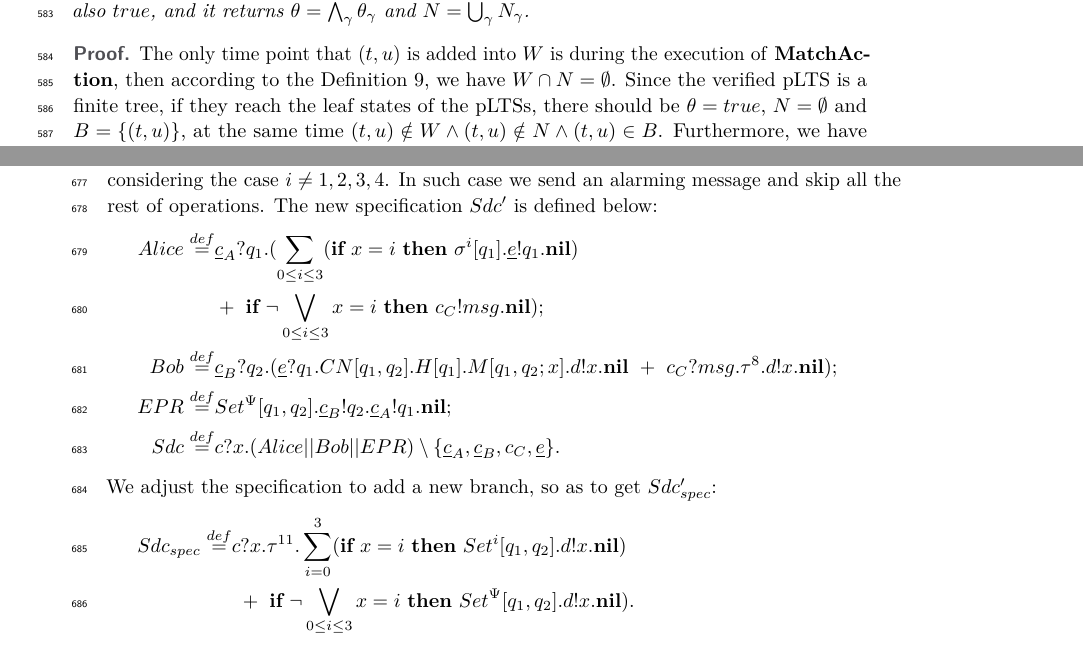
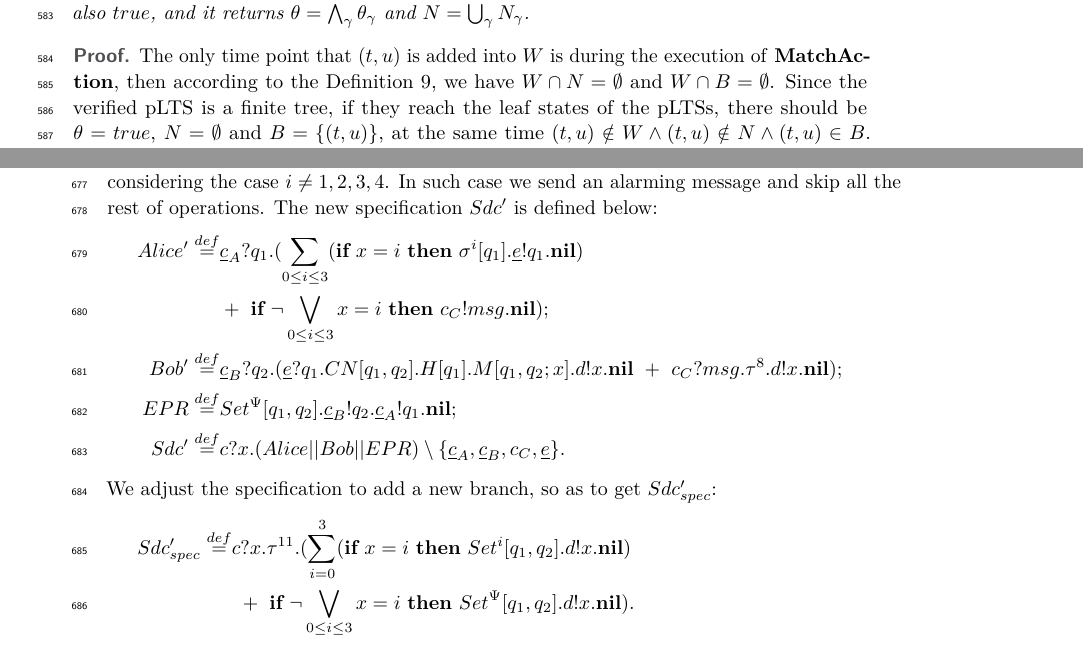
Before and after one commit to MartianQXD/Paper, a LaTeX paper (Quantum Bisimulaiton/BISIM-CONCUR2019.tex): two parts of pages 17 and 20 of 23, joined at a grey line, cut so that both start at the same text. Compiled offline with pdfLaTeX.

Commit message:
typos
Appendix A
Appendix B

```diff
--- a/Quantum Bisimulaiton/BISIM-CONCUR2019.tex
+++ b/Quantum Bisimulaiton/BISIM-CONCUR2019.tex
@@ -916,7 +916,7 @@ We define the verification conditions of our three matching functions.
 	If $\textbf{MatchAction}_\gamma(\gamma,t,u,W)$ is $true$ for each action $\gamma$ then \textbf{Match}$(t,u,W)$ is also $true$, and it returns $\theta=\bigwedge_\gamma\theta_\gamma$ and $N=\bigcup_\gamma N_\gamma$.
 \end{proposition}
 \begin{proof}
-	The only time point that $(t,u)$ is added into $W$ is during the execution of \textbf{MatchAction}, then according to the Definition~\ref{def:matchaction}, we have $W\cap N=\emptyset$. Since the verified pLTS is a finite tree, if they reach the leaf states of the pLTSs, there should be $\theta=true$, $N=\emptyset$ and $B=\{(t,u)\}$, at the same time $(t,u)\notin W\wedge(t,u)\notin N\wedge(t,u)\in B$. Furthermore, we have $t\sim u$ in such case. According to the structure of the function, $(t,u)$ will be added into $N$ if $\theta$ is false and $B$ if $\theta$ is true. As a result, $C1$ is satisfied.
+	The only time point that $(t,u)$ is added into $W$ is during the execution of \textbf{MatchAction}, then according to the Definition~\ref{def:matchaction}, we have $W\cap N=\emptyset$ and $W\cap B=\emptyset$. Since the verified pLTS is a finite tree, if they reach the leaf states of the pLTSs, there should be $\theta=true$, $N=\emptyset$ and $B=\{(t,u)\}$, at the same time $(t,u)\notin W\wedge(t,u)\notin N\wedge(t,u)\in B$. Furthermore, we have $t\sim u$ in such case. According to the structure of the function, $(t,u)$ will be added into $N$ if $\theta$ is false and $B$ if $\theta$ is true. As a result, $C1$ is satisfied.
 
 	From conditions (M2) and (M3), \texttt{R}$(t,u,W,N_{\gamma},B_{\gamma})$ exists. According to Lemma~\ref{lem:n_merge}, we have the condition that \texttt{R}$(t,u,W,\bigcup_{\gamma}N_{\gamma},\bigcup_{\gamma}B_{\gamma})$, and then $C2$ is satisfied.
 \end{proof}
@@ -1053,15 +1053,15 @@ We see from the first two lines of Table~\ref{tab:result} that not all the input
 \subparagraph*{Improved Super-dense Coding Protocol.}
 We improve the above qCCS programs by considering the case $i\neq 1,2,3,4$. In such case we send an alarming message and skip all the rest of operations. The new specification $Sdc'$ is defined below:
 \begin{flalign*}
-    Alice \overset{def}{=}& \underline{c}_{A}?q_1.(\sum_{0\leq  i\leq 3}(\textbf{if}\ x=i\ \textbf{then}\ \sigma^{i}[q_1].\underline{e}!q_1.\textbf{nil})\ \\
+    Alice' \overset{def}{=}& \underline{c}_{A}?q_1.(\sum_{0\leq  i\leq 3}(\textbf{if}\ x=i\ \textbf{then}\ \sigma^{i}[q_1].\underline{e}!q_1.\textbf{nil})\ \\
     & +\ \textbf{if}\ \neg\bigvee_{0\leq  i\leq 3} x=i\ \textbf{then}\ c_{C}!msg.\textbf{nil});\\
-    Bob \overset{def}{=}& \underline{c}_{B}?q_2.(\underline{e}?q_1.CN[q_1,q_2].H[q_1].M[q_1,q_2;x].d!x.\textbf{nil}\ +\ c_{C}?msg.\tau^{8}.d!x.\textbf{nil});\\
+    Bob' \overset{def}{=}& \underline{c}_{B}?q_2.(\underline{e}?q_1.CN[q_1,q_2].H[q_1].M[q_1,q_2;x].d!x.\textbf{nil}\ +\ c_{C}?msg.\tau^{8}.d!x.\textbf{nil});\\
     EPR \overset{def}{=}& Set^{\Psi}[q_1,q_2].\underline{c}_{B}!q_2.\underline{c}_{A}!q_1.\textbf{nil};\\
-    Sdc \overset{def}{=}& c?x.(Alice||Bob||EPR)\setminus \{\underline{c}_{A},\underline{c}_{B},c_{C},\underline{e}\}.
+    Sdc' \overset{def}{=}& c?x.(Alice||Bob||EPR)\setminus \{\underline{c}_{A},\underline{c}_{B},c_{C},\underline{e}\}.
 \end{flalign*}
 We adjust the specification to add a new branch, so as to get $Sdc'_{spec}$:
 \begin{flalign*}
-    Sdc_{spec} \overset{def}{=}& c?x.\tau^{11}.\sum_{i=0}^{3}(\textbf{if}\ x=i\ \textbf{then}\ Set^{i}[q_1,q_2].d!x.\textbf{nil})\\
+    Sdc'_{spec} \overset{def}{=}& c?x.\tau^{11}.(\sum_{i=0}^{3}(\textbf{if}\ x=i\ \textbf{then}\ Set^{i}[q_1,q_2].d!x.\textbf{nil})\\
     &\ +\ \textbf{if}\ \neg\bigvee_{0\leq  i\leq 3} x=i\  \textbf{then}\ Set^{\Psi}[q_1,q_2].d!x.\textbf{nil}).
 \end{flalign*}
 
```
Also changed, not shown: Quantum Bisimulaiton/BISIM-CONCUR2019.tex (4 more changed lines).
